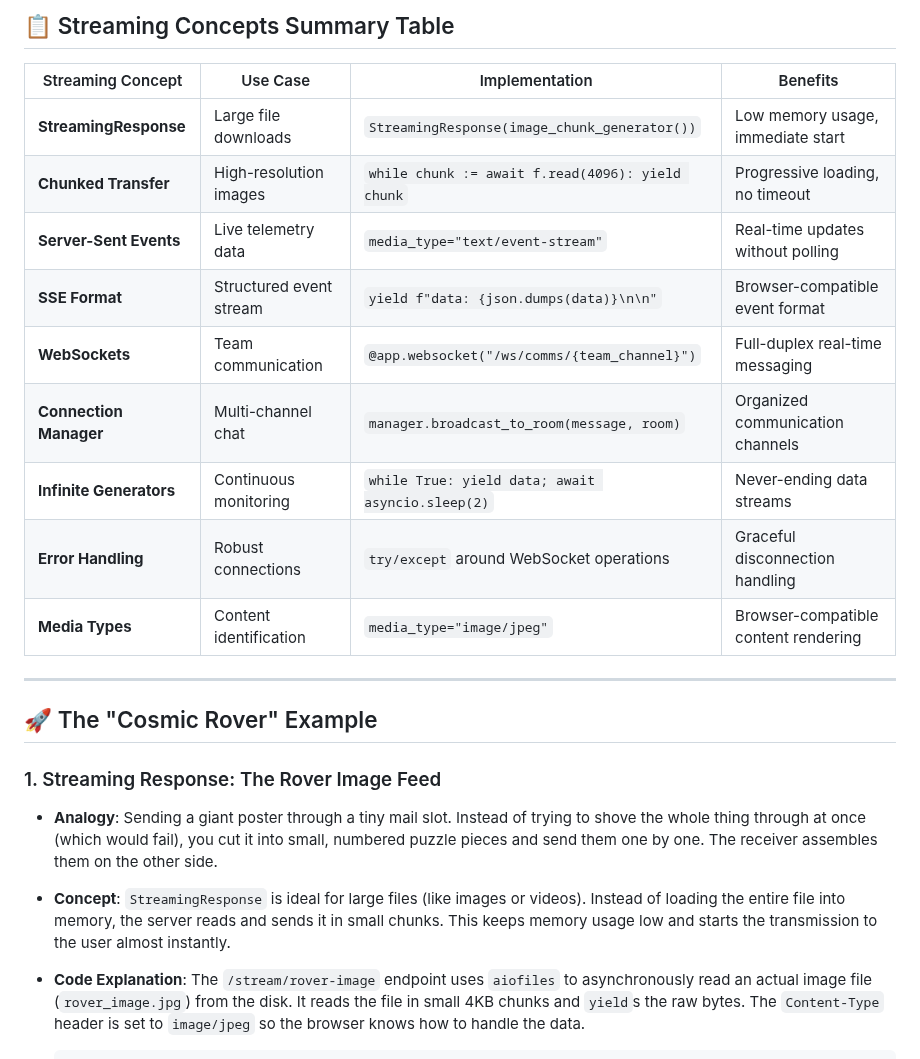
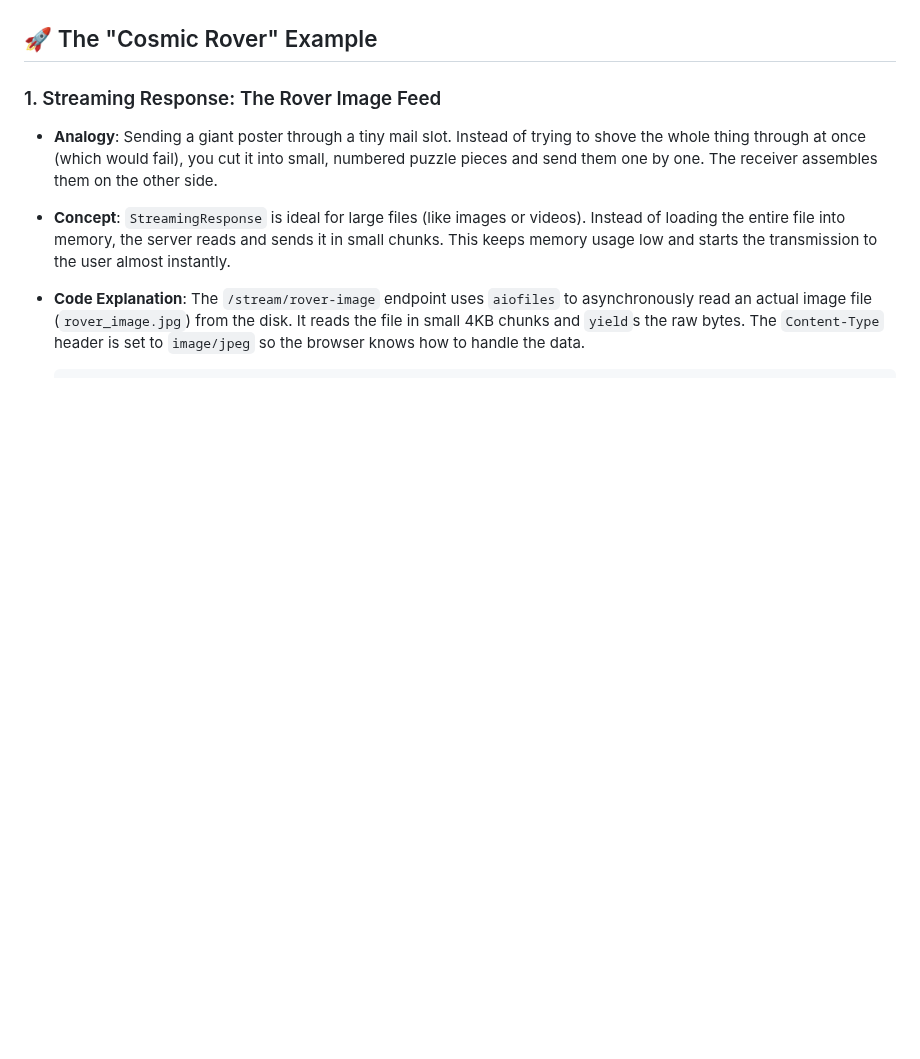
Before and after one commit to balupeddireddy08/FastAPI-for-AI-Projects, a Markdown page: 07-streaming/README.md, the part around one of its changes. Drawn GitHub-style; blank space fills up the shorter version.

Commit message:
Modify the streaming readme file

```diff
--- a/07-streaming/README.md
+++ b/07-streaming/README.md
@@ -84,18 +26,3 @@ graph TD
-## 📋 Streaming Concepts Summary Table
-
-| Streaming Concept | Use Case | Implementation | Benefits |
-|-------------------|----------|---------------|----------|
-| **StreamingResponse** | Large file downloads | `StreamingResponse(image_chunk_generator())` | Low memory usage, immediate start |
-| **Chunked Transfer** | High-resolution images | `while chunk := await f.read(4096): yield chunk` | Progressive loading, no timeout |
-| **Server-Sent Events** | Live telemetry data | `media_type="text/event-stream"` | Real-time updates without polling |
-| **SSE Format** | Structured event stream | `yield f"data: {json.dumps(data)}\n\n"` | Browser-compatible event format |
-| **WebSockets** | Team communication | `@app.websocket("/ws/comms/{team_channel}")` | Full-duplex real-time messaging |
-| **Connection Manager** | Multi-channel chat | `manager.broadcast_to_room(message, room)` | Organized communication channels |
-| **Infinite Generators** | Continuous monitoring | `while True: yield data; await asyncio.sleep(2)` | Never-ending data streams |
-| **Error Handling** | Robust connections | `try/except` around WebSocket operations | Graceful disconnection handling |
-| **Media Types** | Content identification | `media_type="image/jpeg"` | Browser-compatible content rendering |
-
----
 
 ## 🚀 The "Cosmic Rover" Example
 
```
Also changed, not shown: other parts of 07-streaming/README.md (+0 -58 lines).
